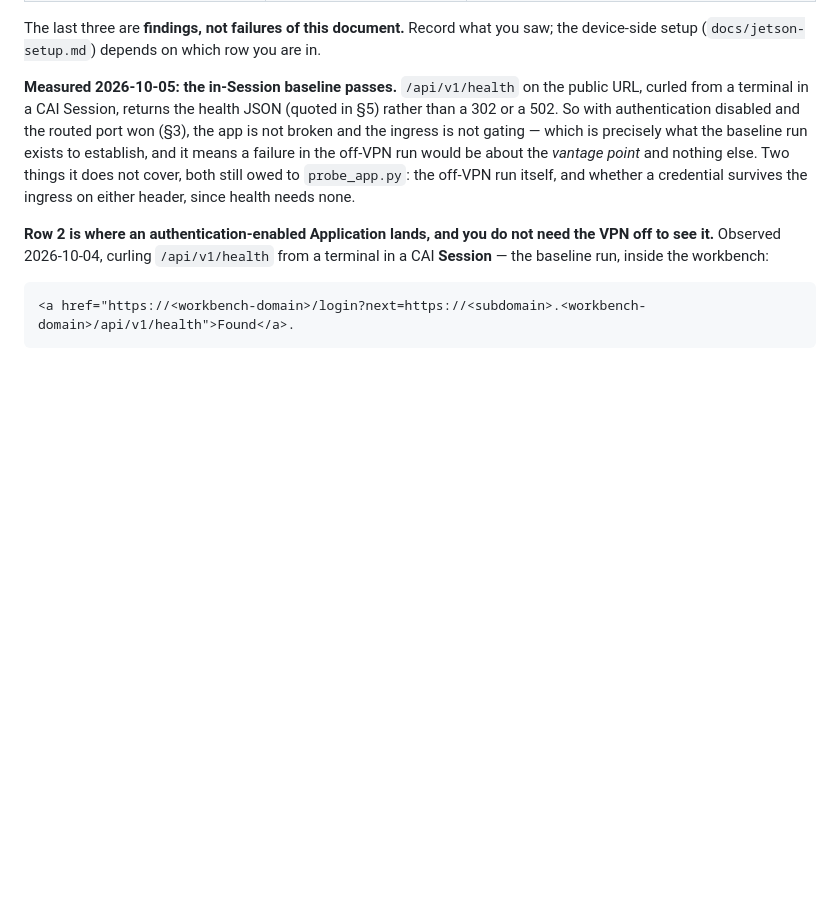
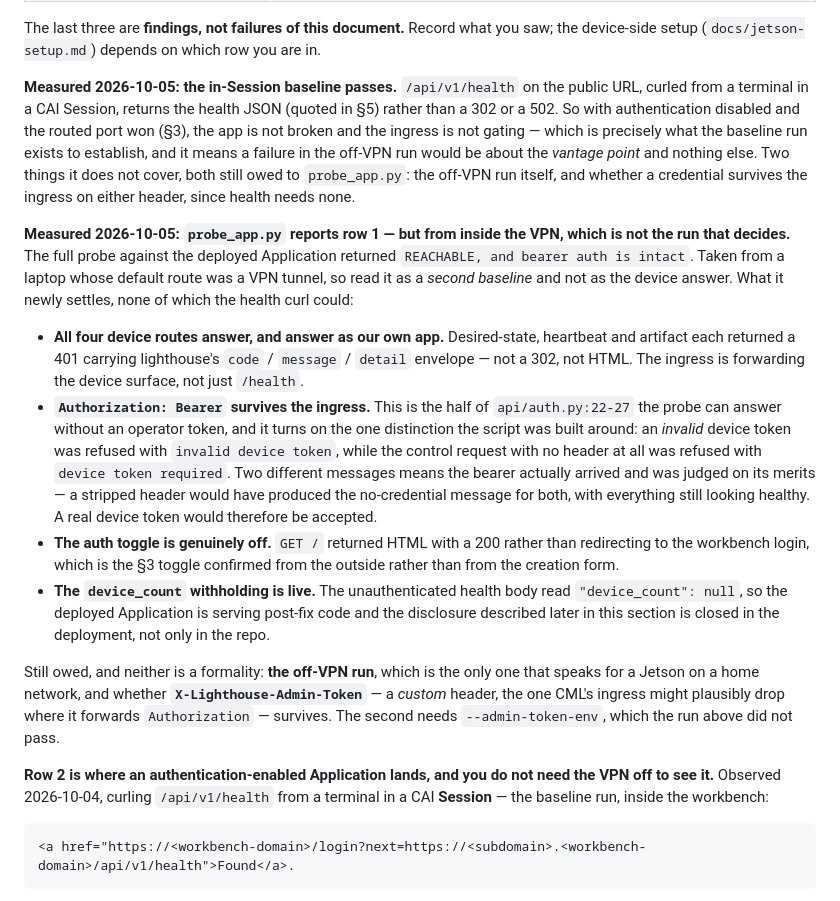
Before and after one commit to pdefusco/CAI_Edge_Inference_Control_Plane_Blueprint, a Markdown page: docs/cai-deployment.md, the part around the change. Drawn GitHub-style; blank space fills up the shorter version.

Commit message:
record the probe's row-1 result, and that it was taken inside the VPN
`probe_app.py` against the deployed Application returned `REACHABLE, and bearer
auth is intact`. The script's verdict says to proceed with the device commits,
which is premised on the off-VPN run -- and this run was not that: the laptop's
default route was a VPN tunnel. Recorded as a second baseline so the off-VPN
measurement is still visibly owed, because a Jetson on a home network has a
different vantage point and acting on this as if it were row 1 for the device is
the mistake the whole section exists to prevent.

What it does newly settle, beyond §6's earlier health curl:

* all four device routes answer with lighthouse's own error envelope rather than
  a 302 or HTML, so the ingress forwards the device surface and not just /health;
* `Authorization: Bearer` survives the ingress -- an invalid device token was
  refused with `invalid device token` while the no-header control got `device
  token required`, and two different messages is the only external evidence that
  the bearer arrived rather than being stripped. That is half of the question at
  `api/auth.py:22-27`;
* the auth toggle is off as §3 asked, confirmed from outside by a 200 on `/`
  rather than a redirect to the workbench login;
* `"device_count": null` in the unauthenticated body, so 7841774's withholding is
  live in the deployment and not only in the repo.

Still owed: the off-VPN run, and whether `X-Lighthouse-Admin-Token` survives --
a custom header is the plausible thing for a proxy to drop where it forwards
`Authorization`, and it needs `--admin-token-env`, which this run did not pass.

Co-Authored-By: Claude Code <noreply@anthropic.com>

```diff
--- a/docs/cai-deployment.md
+++ b/docs/cai-deployment.md
@@ -656,6 +656,39 @@ Two things it does not cover, both still owed to `probe_app.py`: the off-VPN run
 itself, and whether a credential survives the ingress on either header, since
 health needs none.
 
+**Measured 2026-10-05: `probe_app.py` reports row 1 — but from inside the VPN,
+which is not the run that decides.** The full probe against the deployed
+Application returned `REACHABLE, and bearer auth is intact`. Taken from a laptop
+whose default route was a VPN tunnel, so read it as a *second baseline* and not
+as the device answer. What it newly settles, none of which the health curl could:
+
+* **All four device routes answer, and answer as our own app.** Desired-state,
+  heartbeat and artifact each returned a 401 carrying lighthouse's `code` /
+  `message` / `detail` envelope — not a 302, not HTML. The ingress is forwarding
+  the device surface, not just `/health`.
+* **`Authorization: Bearer` survives the ingress.** This is the half of
+  `api/auth.py:22-27` the probe can answer without an operator token, and it
+  turns on the one distinction the script was built around: an *invalid* device
+  token was refused with `invalid device token`, while the control request with
+  no header at all was refused with `device token required`. Two different
+  messages means the bearer actually arrived and was judged on its merits — a
+  stripped header would have produced the no-credential message for both, with
+  everything still looking healthy. A real device token would therefore be
+  accepted.
+* **The auth toggle is genuinely off.** `GET /` returned HTML with a 200 rather
+  than redirecting to the workbench login, which is the §3 toggle confirmed from
+  the outside rather than from the creation form.
+* **The `device_count` withholding is live.** The unauthenticated health body
+  read `"device_count": null`, so the deployed Application is serving
+  post-fix code and the disclosure described later in this section is closed in
+  the deployment, not only in the repo.
+
+Still owed, and neither is a formality: **the off-VPN run**, which is the only
+one that speaks for a Jetson on a home network, and whether
+**`X-Lighthouse-Admin-Token`** — a *custom* header, the one CML's ingress might
+plausibly drop where it forwards `Authorization` — survives. The second needs
+`--admin-token-env`, which the run above did not pass.
+
 **Row 2 is where an authentication-enabled Application lands, and you do not
 need the VPN off to see it.** Observed 2026-10-04, curling
 `/api/v1/health` from a terminal in a CAI **Session** — the baseline run, inside
```
